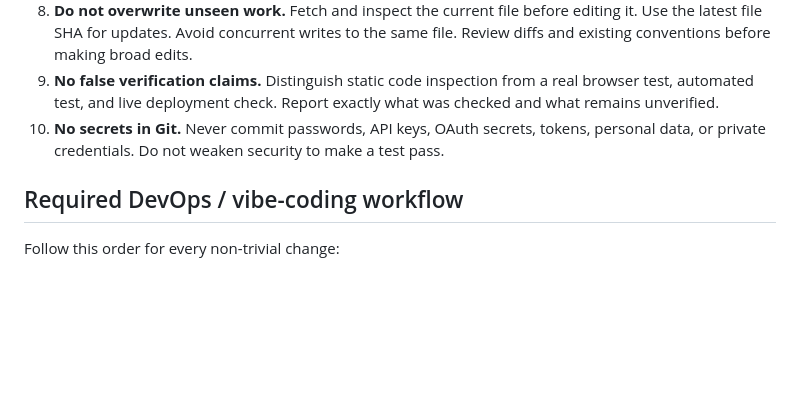
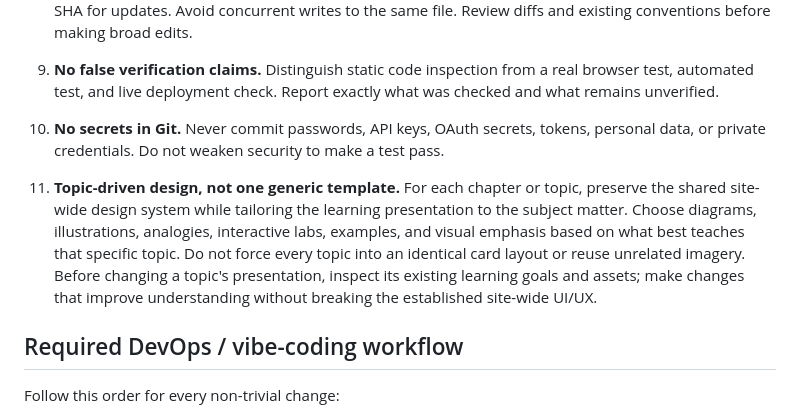
Before and after one commit to zzpsah/CS_Interactive_Hub, a Markdown page: AGENTS.md, the part around the change. Rendered like a GitHub page; blank space fills up the shorter version.

Commit message:
Define topic-driven UI and UX preservation rule

```diff
--- a/AGENTS.md
+++ b/AGENTS.md
@@ -14,6 +14,8 @@ These instructions apply to every AI assistant, coding agent, human contributor,
 8. **Do not overwrite unseen work.** Fetch and inspect the current file before editing it. Use the latest file SHA for updates. Avoid concurrent writes to the same file. Review diffs and existing conventions before making broad edits.
 9. **No false verification claims.** Distinguish static code inspection from a real browser test, automated test, and live deployment check. Report exactly what was checked and what remains unverified.
 10. **No secrets in Git.** Never commit passwords, API keys, OAuth secrets, tokens, personal data, or private credentials. Do not weaken security to make a test pass.
+
+11. **Topic-driven design, not one generic template.** For each chapter or topic, preserve the shared site-wide design system while tailoring the learning presentation to the subject matter. Choose diagrams, illustrations, analogies, interactive labs, examples, and visual emphasis based on what best teaches that specific topic. Do not force every topic into an identical card layout or reuse unrelated imagery. Before changing a topic's presentation, inspect its existing learning goals and assets; make changes that improve understanding without breaking the established site-wide UI/UX.
 
 ## Required DevOps / vibe-coding workflow
 
```
